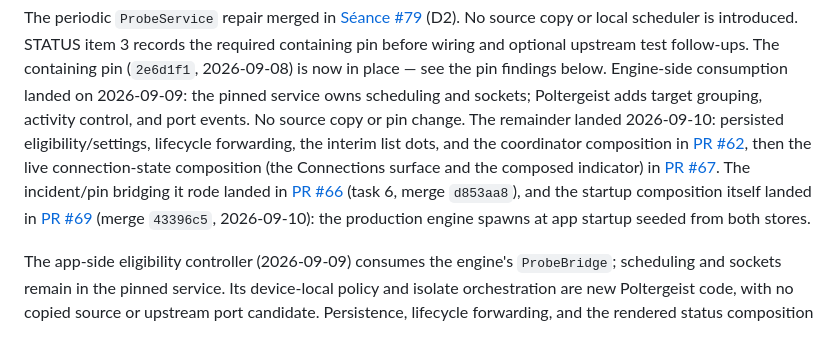
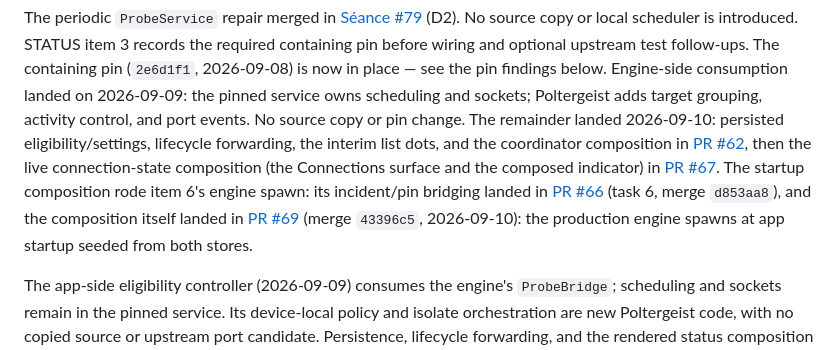
Before and after one commit to L-K-M/Poltergeist, a Markdown page: docs/PORTS.md, the part around the change. GitHub-like rendering.

Commit message:
Restore the pronoun antecedent in the PORTS tail
Review round 1 on #70: the corrected probe-entry sentence dropped
"startup composition" as the antecedent of "it". Name it first, then
"its incident/pin bridging" reads unambiguously.

Co-authored-by: pi <reply@localhost>
Session: 01a08e6a-7f61-7306-a318-d5bd015535b0

```diff
--- a/docs/PORTS.md
+++ b/docs/PORTS.md
@@ -15,9 +15,10 @@ forwarding, the interim list dots, and the coordinator composition in
 [PR #62](https://github.com/L-K-M/Poltergeist/pull/62), then the live
 connection-state composition (the Connections surface and the composed
 indicator) in [PR #67](https://github.com/L-K-M/Poltergeist/pull/67).
-The incident/pin bridging it rode landed in
+The startup composition rode item 6's engine spawn: its incident/pin
+bridging landed in
 [PR #66](https://github.com/L-K-M/Poltergeist/pull/66) (task 6, merge
-`d853aa8`), and the startup composition itself landed in
+`d853aa8`), and the composition itself landed in
 [PR #69](https://github.com/L-K-M/Poltergeist/pull/69) (merge `43396c5`,
 2026-09-10): the production engine spawns at app startup seeded from both
 stores.
```
